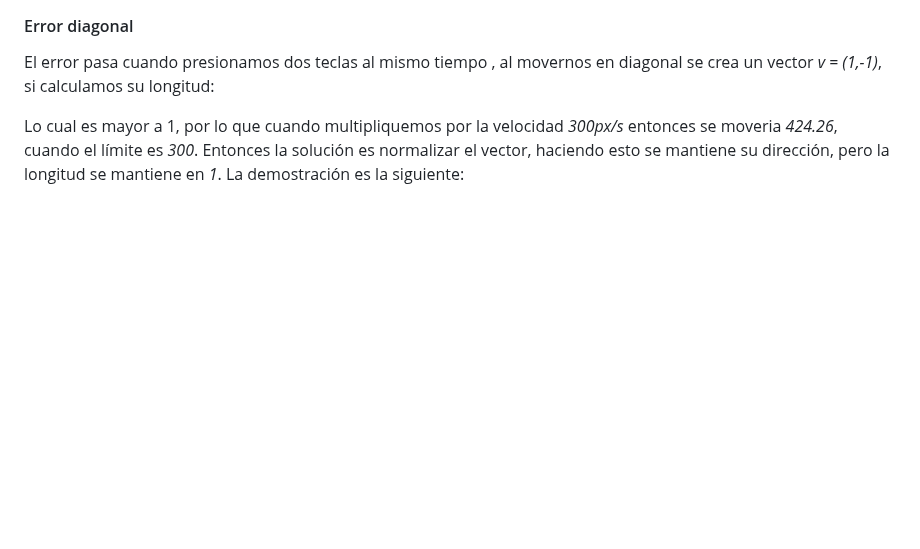
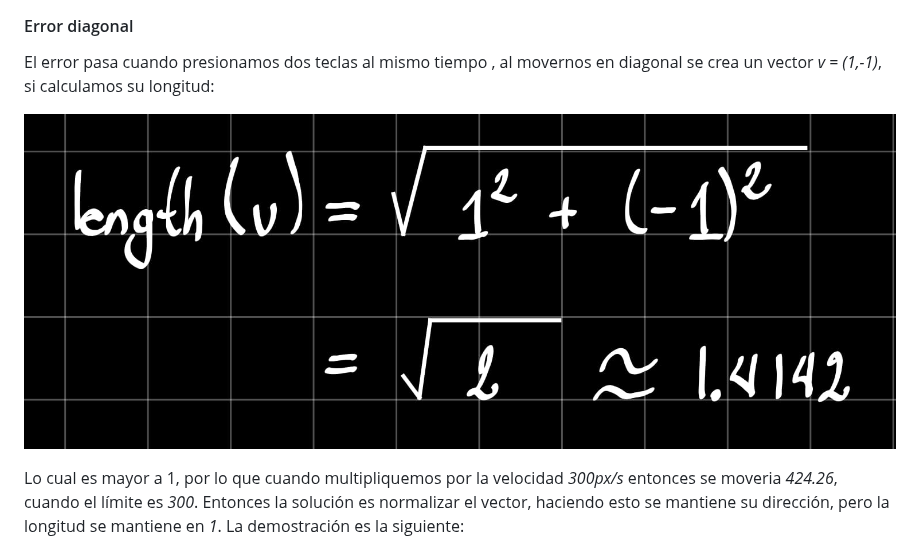
Before and after one commit to lmSolares/practica02-motor, a Markdown page: README.md, the part around the change. Drawn GitHub-style; pictures changed too: media/len.jpeg (added); blank space fills up the shorter version.

Commit message:
Practica02: reporte

```diff
--- a/README.md
+++ b/README.md
@@ -5,6 +5,8 @@
 #### Error diagonal
 El error pasa cuando presionamos dos teclas al mismo tiempo , al movernos en diagonal se crea un vector *v = (1,-1)*,
 si calculamos su longitud:
+
+![](media/len.jpeg)
 
 Lo cual es mayor a 1, por lo que cuando multipliquemos por la velocidad *300px/s* entonces se moveria *424.26*, cuando
 el límite es *300*. Entonces la solución es normalizar el vector, haciendo esto se mantiene su dirección, pero la
```
